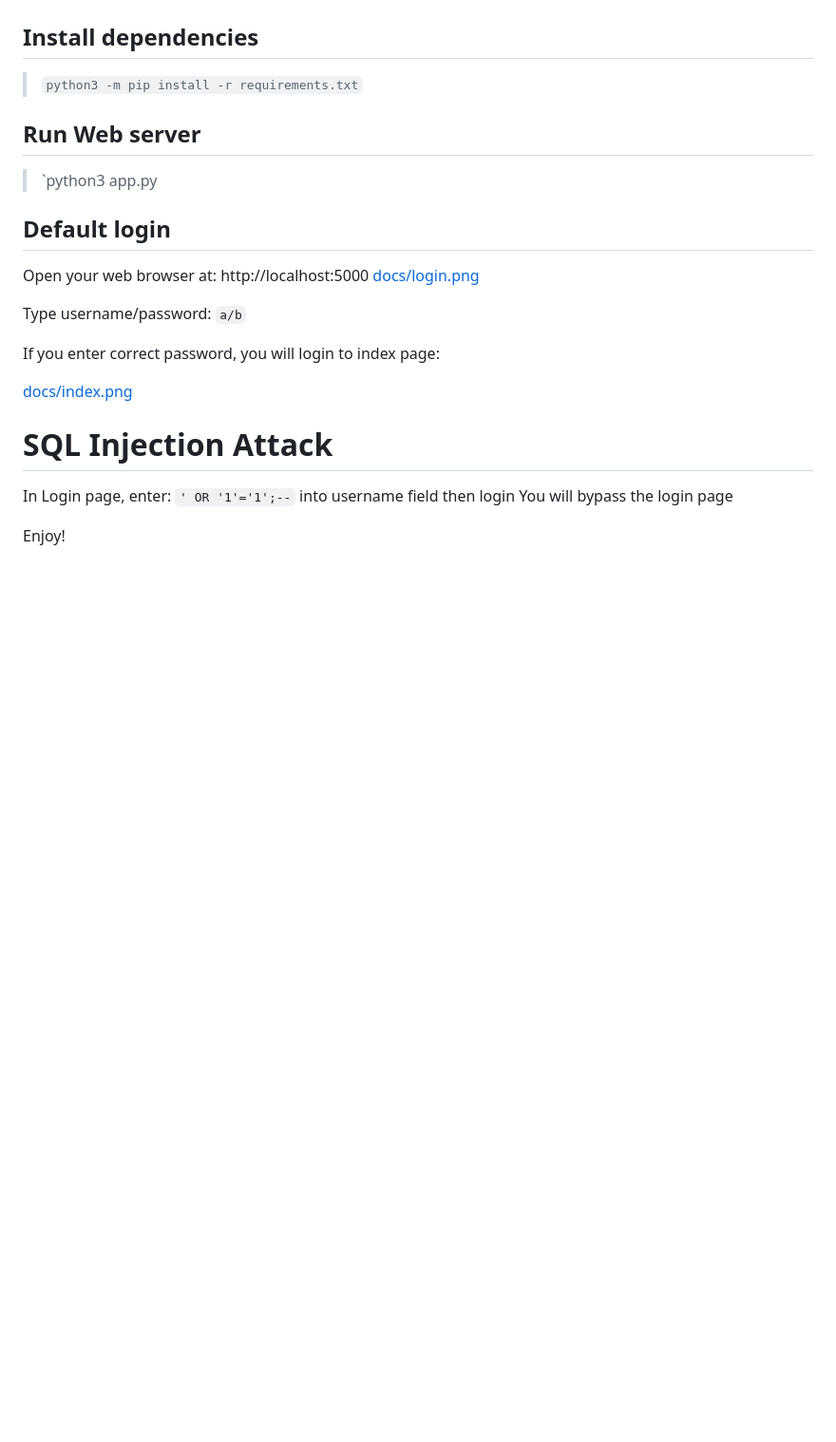
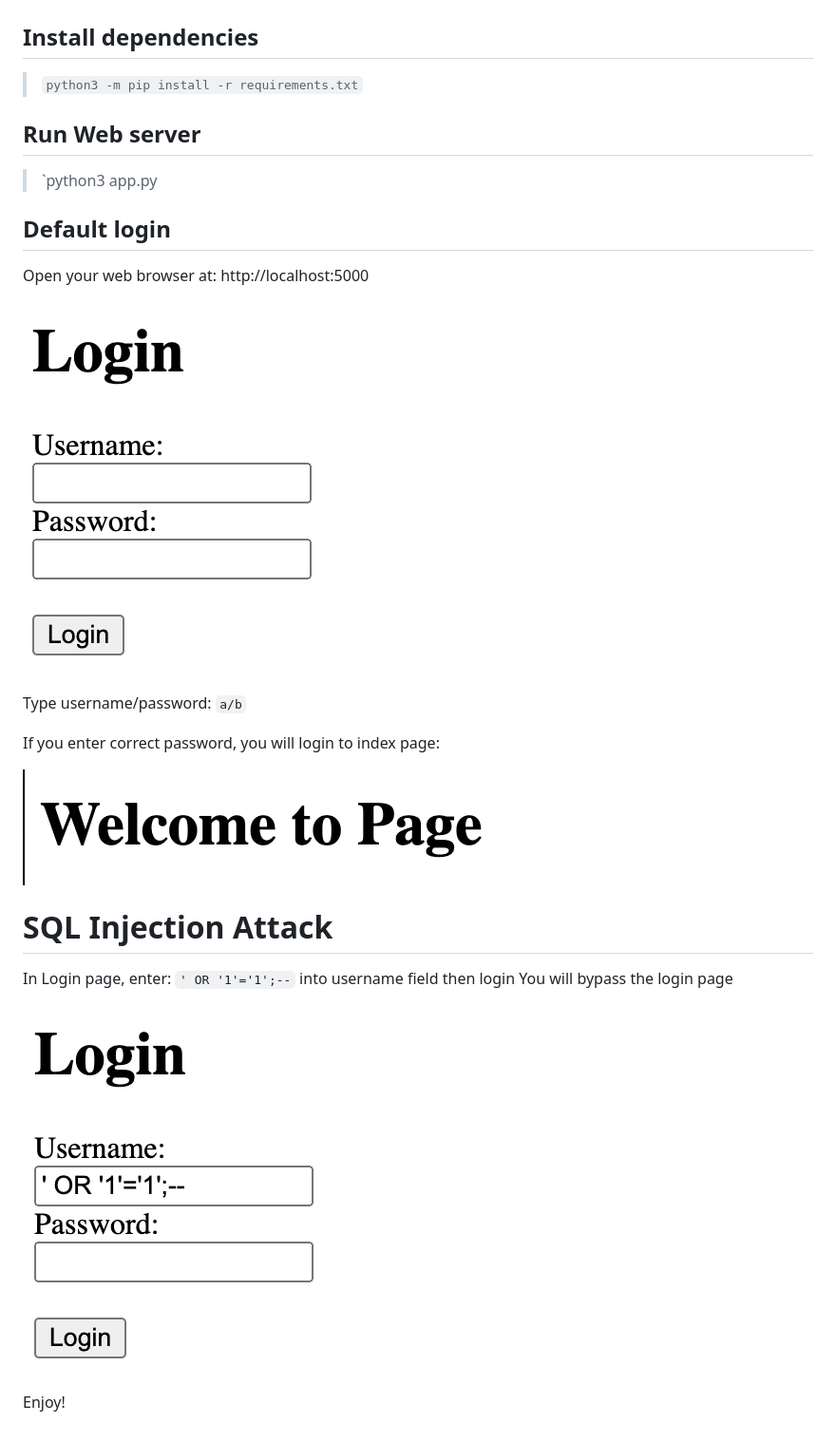
Before and after one commit to nitro2/SimpleSQLInjection, a Markdown page: README.md, the part around the change. Shown: that part at 95% size. GitHub-like rendering; pictures changed too: docs/injection.png (added); blank space fills up the shorter version.

Commit message:
Add injection picture

```diff
--- a/README.md
+++ b/README.md
@@ -10,17 +10,20 @@ Demo SQL injection attack on a localhost Flask Web server
 
 ## Default login
 Open your web browser at: http://localhost:5000
-[docs/login.png](docs/login.png)
+
+![docs/login.png](docs/login.png)
 
 Type username/password: `a/b`
 
 If you enter correct password, you will login to index page:
 
-[docs/index.png](docs/index.png)
+![docs/index.png](docs/index.png)
 
 
 # SQL Injection Attack
 In Login page, enter: `' OR '1'='1';--` into username field then login
 You will bypass the login page
 
+![docs/injection.png](docs/injection.png)
+
 Enjoy!
```
